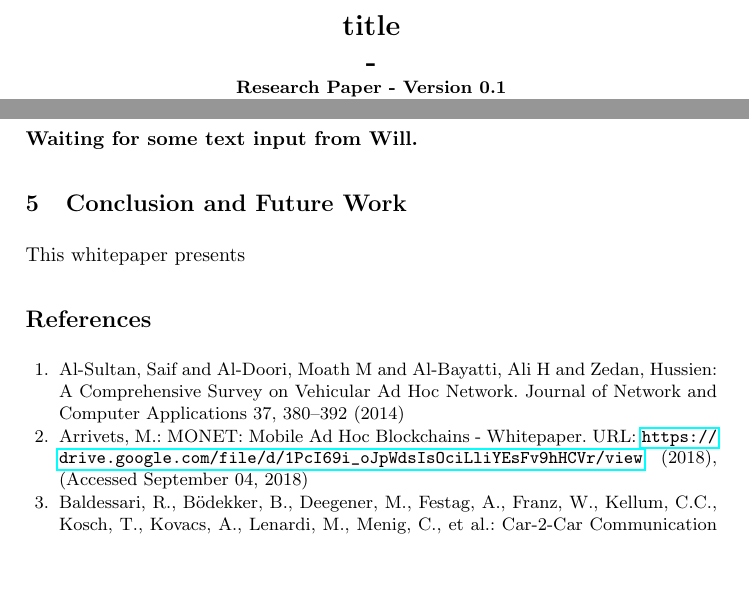
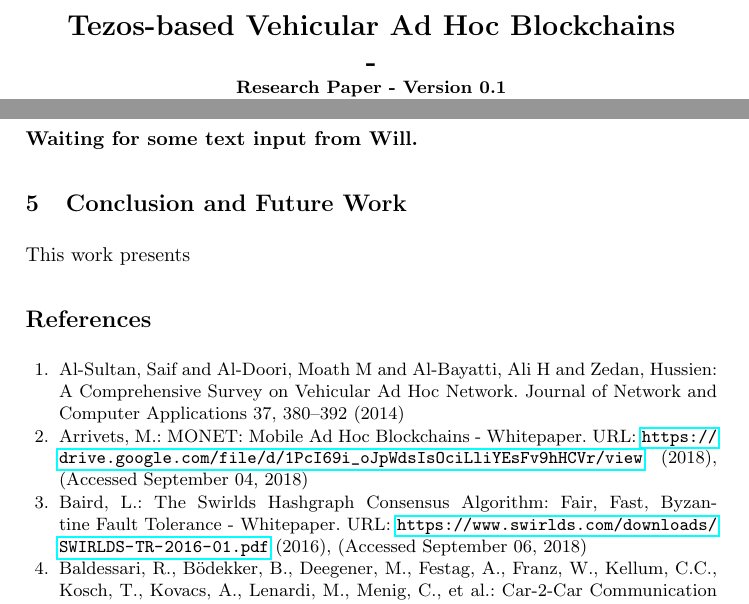
Before and after one commit to chorusmobility/whitepaper-tezos-vanets, a LaTeX thesis (tex/llncs.tex, which reads tex/Bibliography.bib): two parts of pages 1 and 10 of 12, joined at a grey line, cut at the place of the change, the shorter picture padded with empty space. Compiled offline with pdfLaTeX.

Commit message:
+ added title

```diff
--- a/tex/Bibliography.bib
+++ b/tex/Bibliography.bib
@@ -986,3 +986,11 @@
 	howpublished = {URL: \url{https://cosmos.network/docs/resources/whitepaper.html}},
 	note = {({A}ccessed September 06, 2018)}
 }
+
+@misc{hashgraphWhitepaper,
+	title={{The Swirlds Hashgraph Consensus Algorithm: Fair, Fast, Byzantine Fault Tolerance - Whitepaper}},
+	author={Baird, Leemon},
+	year={2016},
+	howpublished = {URL: \url{https://www.swirlds.com/downloads/SWIRLDS-TR-2016-01.pdf}},
+	note = {({A}ccessed September 06, 2018)}
+}
--- a/tex/llncs.tex
+++ b/tex/llncs.tex
@@ -32,7 +32,7 @@
 
 	{
 	%
-	\title{title\\ - \\ \small Research Paper - Version 0.1\\\small \today}
+	\title{Tezos-based Vehicular Ad Hoc Blockchains\\ - \\ \small Research Paper - Version 0.1\\\small \today}
 
 	\author{Benjamin Leiding \and William V. Vorobev}
 
@@ -272,7 +271,7 @@
 		%%%%%%%%%%%%%%%%%%%%%%%%%%%%%%%%%%%%%%%%%%%%%%%%%%%%%%%%%%%%%%%%%%%%%%
 
 
-		This whitepaper presents
+		This work presents
 
 %		This whitepaper presents the Chorus Mobility blockchain-based transaction and interaction layer that enables a V2X platform for goods and services. We outline and describe the technical foundations of this new economy, the longterm vision and benefits as well as the different use cases and scenarios of V2X transactions and interactions, e.g., vehicle-to-vehicle (V2V), vehicle-to-human (V2H), or vehicle-to-infrastructure (V2I).
 %
```
Also changed, not shown: tex/llncs.bbl, tex/llncs.pdf, tex/llncs.tex (5 more changed lines), 5 other files.
